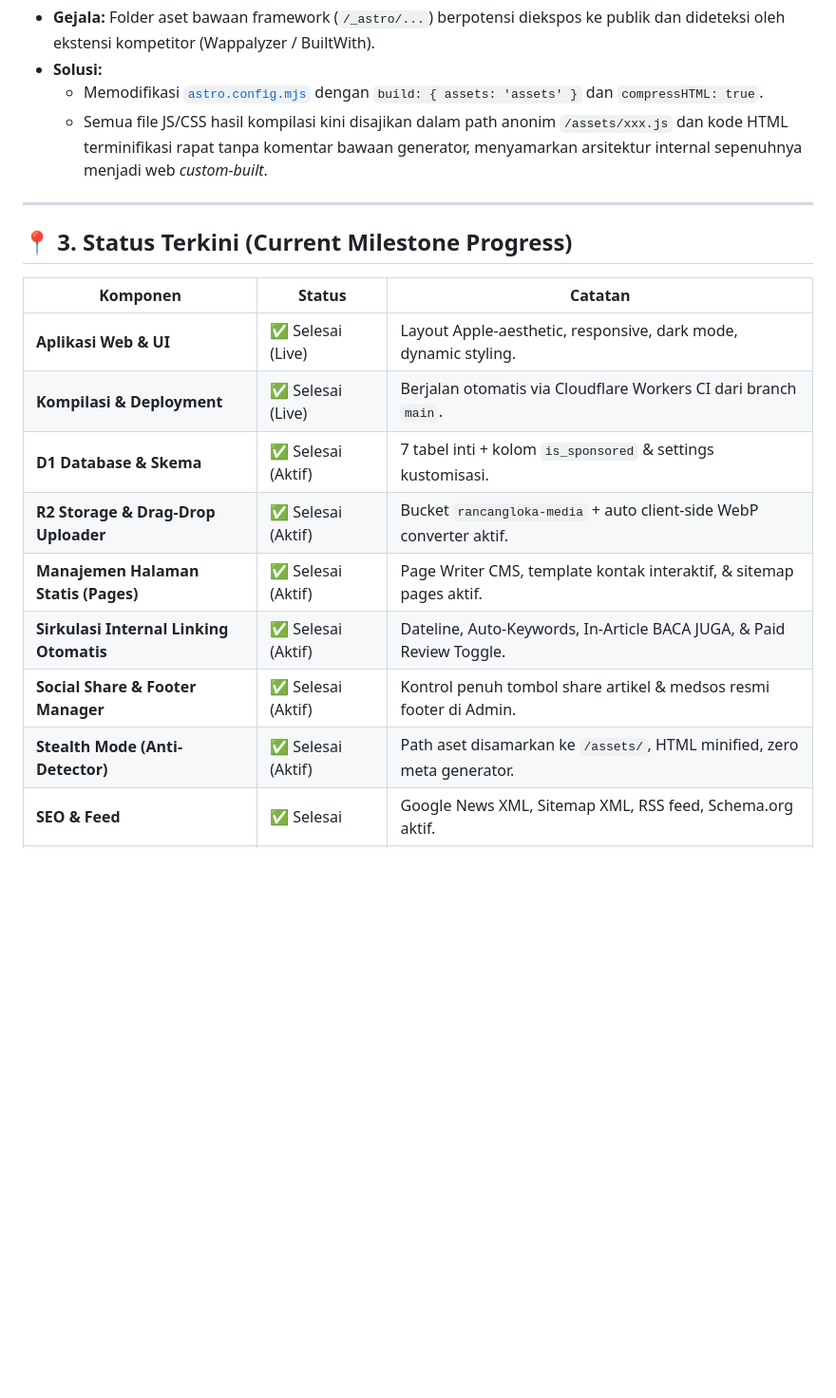
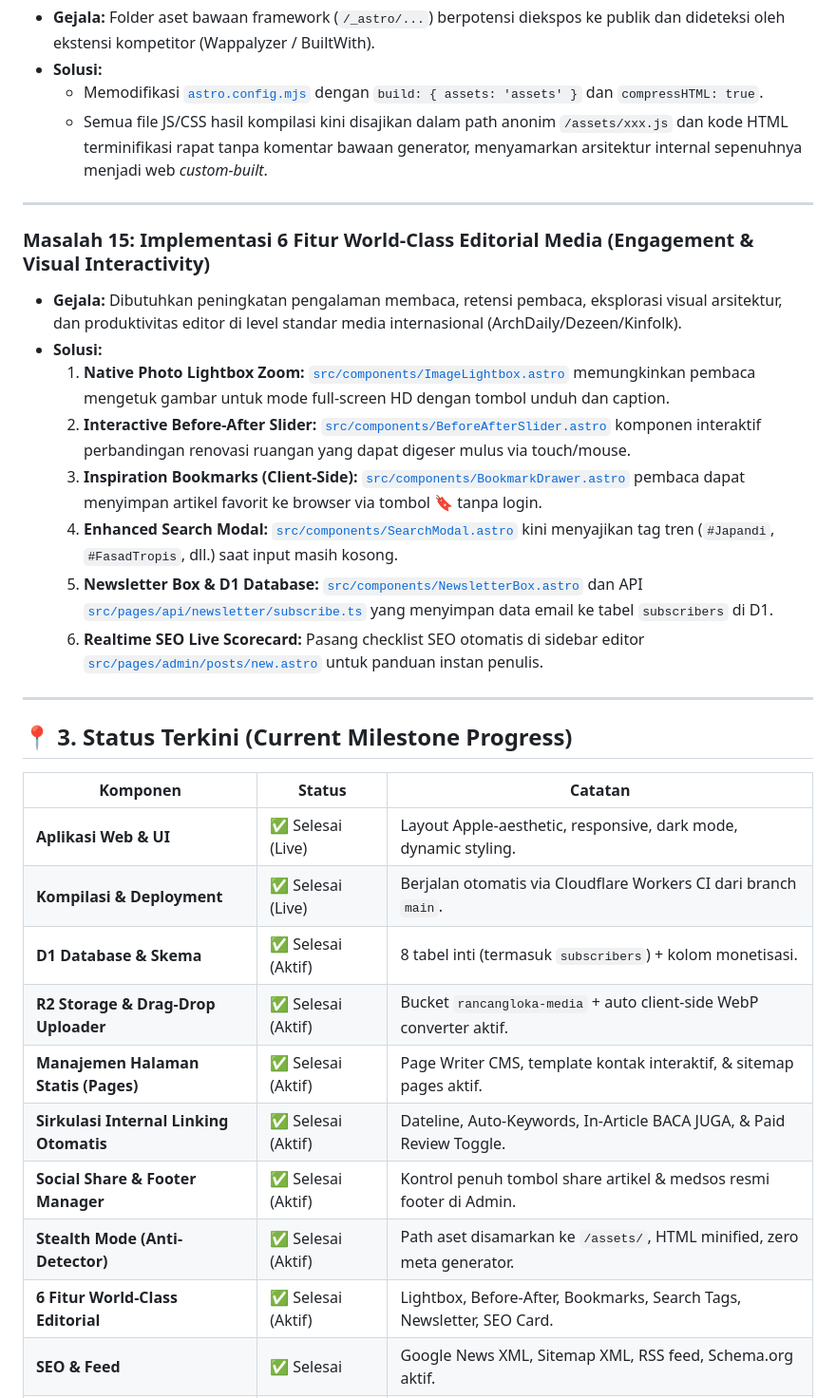
Before and after one commit to sweetpaseo/rancangloka, a Markdown page: HISTORY.md, the part around the change. Shown at 95% size. Rendered like a GitHub page; blank space fills up the shorter version.

Commit message:
docs: document Masalah 15 (6 World-Class Editorial Media Features) in HISTORY.md

```diff
--- a/HISTORY.md
+++ b/HISTORY.md
@@ -149,18 +149,31 @@ Dokumen ini mencatat seluruh riwayat permasalahan, akar penyebab, solusi teknis
 
 ---
 
+### Masalah 15: Implementasi 6 Fitur World-Class Editorial Media (Engagement & Visual Interactivity)
+* **Gejala:** Dibutuhkan peningkatan pengalaman membaca, retensi pembaca, eksplorasi visual arsitektur, dan produktivitas editor di level standar media internasional (ArchDaily/Dezeen/Kinfolk).
+* **Solusi:**
+  1. **Native Photo Lightbox Zoom:** [`src/components/ImageLightbox.astro`](file:///src/components/ImageLightbox.astro) memungkinkan pembaca mengetuk gambar untuk mode full-screen HD dengan tombol unduh dan caption.
+  2. **Interactive Before-After Slider:** [`src/components/BeforeAfterSlider.astro`](file:///src/components/BeforeAfterSlider.astro) komponen interaktif perbandingan renovasi ruangan yang dapat digeser mulus via touch/mouse.
+  3. **Inspiration Bookmarks (Client-Side):** [`src/components/BookmarkDrawer.astro`](file:///src/components/BookmarkDrawer.astro) pembaca dapat menyimpan artikel favorit ke browser via tombol 🔖 tanpa login.
+  4. **Enhanced Search Modal:** [`src/components/SearchModal.astro`](file:///src/components/SearchModal.astro) kini menyajikan tag tren (`#Japandi`, `#FasadTropis`, dll.) saat input masih kosong.
+  5. **Newsletter Box & D1 Database:** [`src/components/NewsletterBox.astro`](file:///src/components/NewsletterBox.astro) dan API [`src/pages/api/newsletter/subscribe.ts`](file:///src/pages/api/newsletter/subscribe.ts) yang menyimpan data email ke tabel `subscribers` di D1.
+  6. **Realtime SEO Live Scorecard:** Pasang checklist SEO otomatis di sidebar editor [`src/pages/admin/posts/new.astro`](file:///src/pages/admin/posts/new.astro) untuk panduan instan penulis.
+
+---
+
 ## 📍 3. Status Terkini (Current Milestone Progress)
 
 | Komponen | Status | Catatan |
 |---|---|---|
 | **Aplikasi Web & UI** | ✅ Selesai (Live) | Layout Apple-aesthetic, responsive, dark mode, dynamic styling. |
 | **Kompilasi & Deployment** | ✅ Selesai (Live) | Berjalan otomatis via Cloudflare Workers CI dari branch `main`. |
-| **D1 Database & Skema** | ✅ Selesai (Aktif) | 7 tabel inti + kolom `is_sponsored` & settings kustomisasi. |
+| **D1 Database & Skema** | ✅ Selesai (Aktif) | 8 tabel inti (termasuk `subscribers`) + kolom monetisasi. |
 | **R2 Storage & Drag-Drop Uploader** | ✅ Selesai (Aktif) | Bucket `rancangloka-media` + auto client-side WebP converter aktif. |
 | **Manajemen Halaman Statis (Pages)** | ✅ Selesai (Aktif) | Page Writer CMS, template kontak interaktif, & sitemap pages aktif. |
 | **Sirkulasi Internal Linking Otomatis** | ✅ Selesai (Aktif) | Dateline, Auto-Keywords, In-Article BACA JUGA, & Paid Review Toggle. |
 | **Social Share & Footer Manager** | ✅ Selesai (Aktif) | Kontrol penuh tombol share artikel & medsos resmi footer di Admin. |
 | **Stealth Mode (Anti-Detector)** | ✅ Selesai (Aktif) | Path aset disamarkan ke `/assets/`, HTML minified, zero meta generator. |
+| **6 Fitur World-Class Editorial** | ✅ Selesai (Aktif) | Lightbox, Before-After, Bookmarks, Search Tags, Newsletter, SEO Card. |
 | **SEO & Feed** | ✅ Selesai | Google News XML, Sitemap XML, RSS feed, Schema.org aktif. |
 | **Keamanan Level Kode** | ✅ Selesai | Hashing PBKDF2, session token acak 24-byte, SQL parameterization. |
 | **Cloudflare Zero Trust (Access)** | ✅ Selesai (Aktif) | Proteksi OTP email `chandrajoyko@gmail.com` aktif untuk rute `/admin*`. |
```
